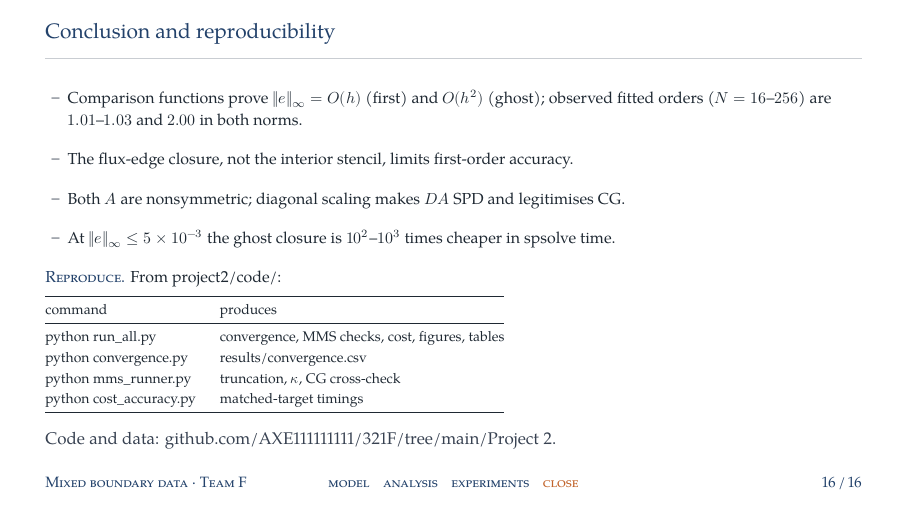
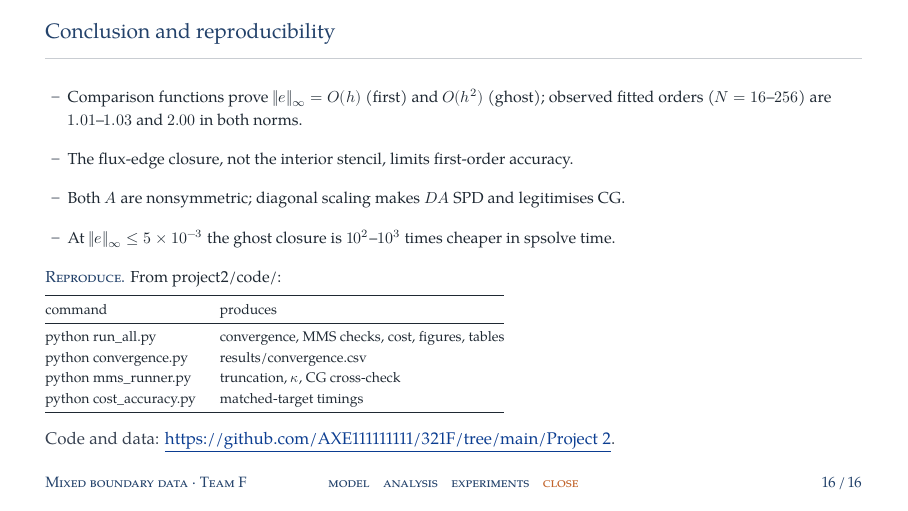
Before and after one commit to AXE111111111/321F, LaTeX slides (Project 2/slides/main.tex): page 16 of 16. Compiled offline with XeLaTeX; a missing font is replaced by an installed copy or a similar font.

Commit message:
docs(slides): style repository link

```diff
--- a/Project 2/slides/main.tex
+++ b/Project 2/slides/main.tex
@@ -327,6 +327,6 @@ command & produces\\\midrule
 \textrm{python mms\_runner.py} & truncation, $\kappa$, CG cross-check\\
 \textrm{python cost\_accuracy.py} & matched-target timings\\\bottomrule
 \end{tabular}}
-\closing{Code and data: \href{https://github.com/AXE111111111/321F/tree/main/Project\%202}{\textrm{github.com/AXE111111111/321F/tree/main/Project~2}}.}
+\closing{Code and data: \href{https://github.com/AXE111111111/321F/tree/main/Project\%202}{\textcolor[RGB]{11,61,145}{\underline{\textrm{https://github.com/AXE111111111/321F/tree/main/Project~2}}}}.}
 \end{frame}
 \end{document}
```
Also changed, not shown: Project 2/slides/main.pdf.
